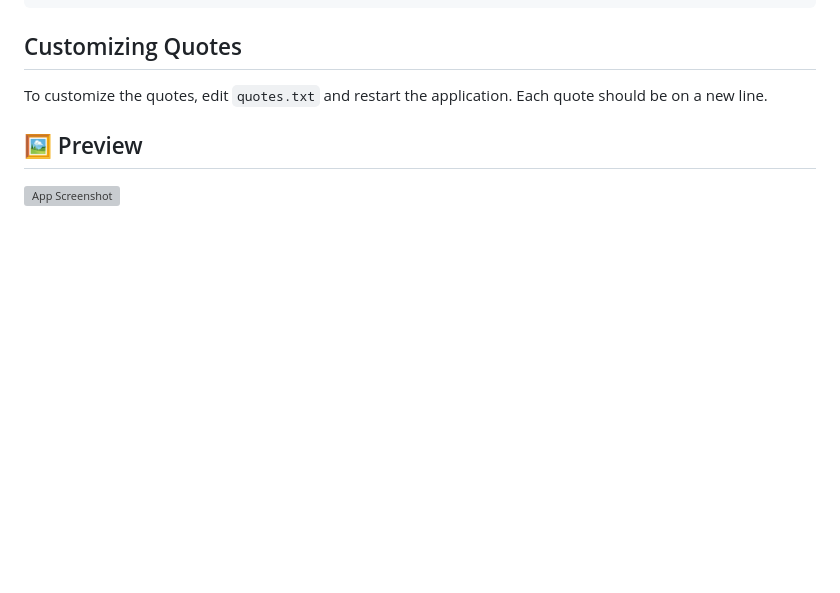
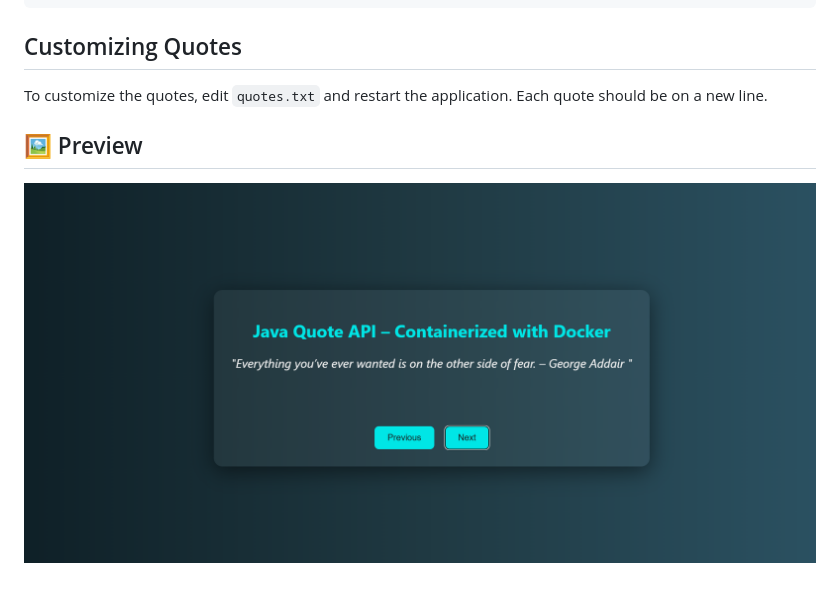
Before and after one commit to HarshShah2025/java-docker-app, a Markdown page: README.md, the part around the change. Drawn GitHub-style; pictures changed too: image.png (added); blank space fills up the shorter version; grey boxes are pictures that could not be loaded.

Commit message:
image added

```diff
--- a/README.md
+++ b/README.md
@@ -66,4 +66,4 @@ To customize the quotes, edit `quotes.txt` and restart the application. Each quo
 
 ## 🖼️ Preview
 
-![App Screenshot](screenshot.png)
+![App Screenshot](image.png)
```
